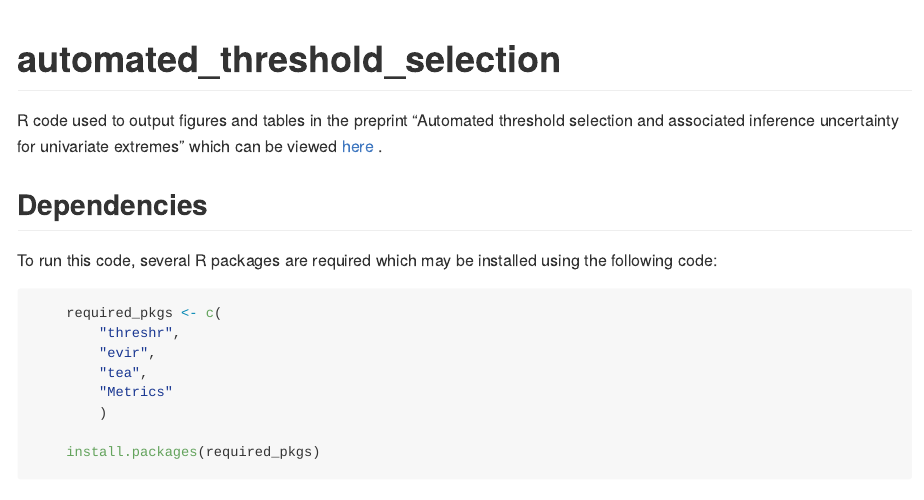
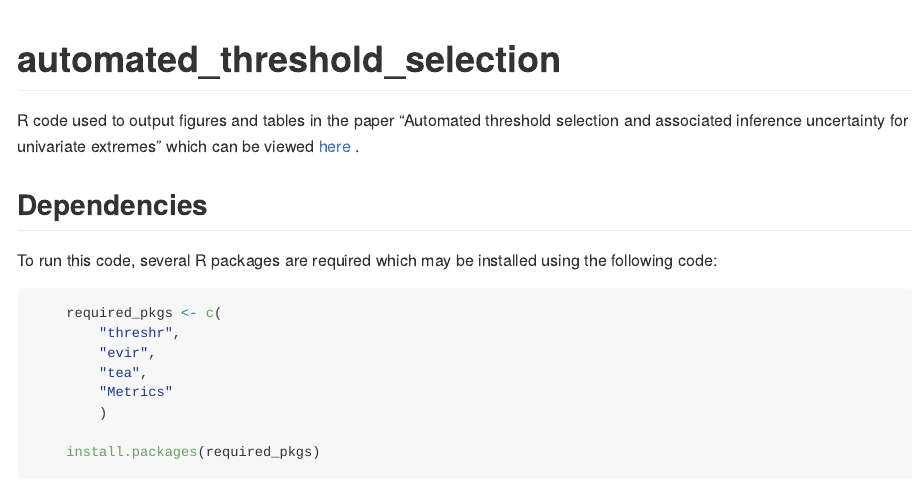
Before and after one commit to conor-murphy4/automated_threshold_selection, an R Markdown document (README.Rmd): the page in a window 1100 px wide, from its top. The pictures show the output file README.md that the author committed with the source, drawn offline in the style of GitHub.

Commit message:
Update README to include link to published article

```diff
--- a/README.Rmd
+++ b/README.Rmd
@@ -16,7 +16,7 @@ knitr::opts_chunk$set(
 <!-- badges: start -->
 <!-- badges: end -->
 
-R code used to output figures and tables in the preprint "Automated threshold selection and associated inference uncertainty for univariate extremes" which can be viewed  [here](https://arxiv.org/abs/2310.17999) .
+R code used to output figures and tables in the paper "Automated threshold selection and associated inference uncertainty for univariate extremes" which can be viewed  [here](https://www.tandfonline.com/doi/full/10.1080/00401706.2024.2421744) .
 
 ## Dependencies
 To run this code, several R packages are required which may be installed using the following code:
```
Also changed, not shown: README.md.
